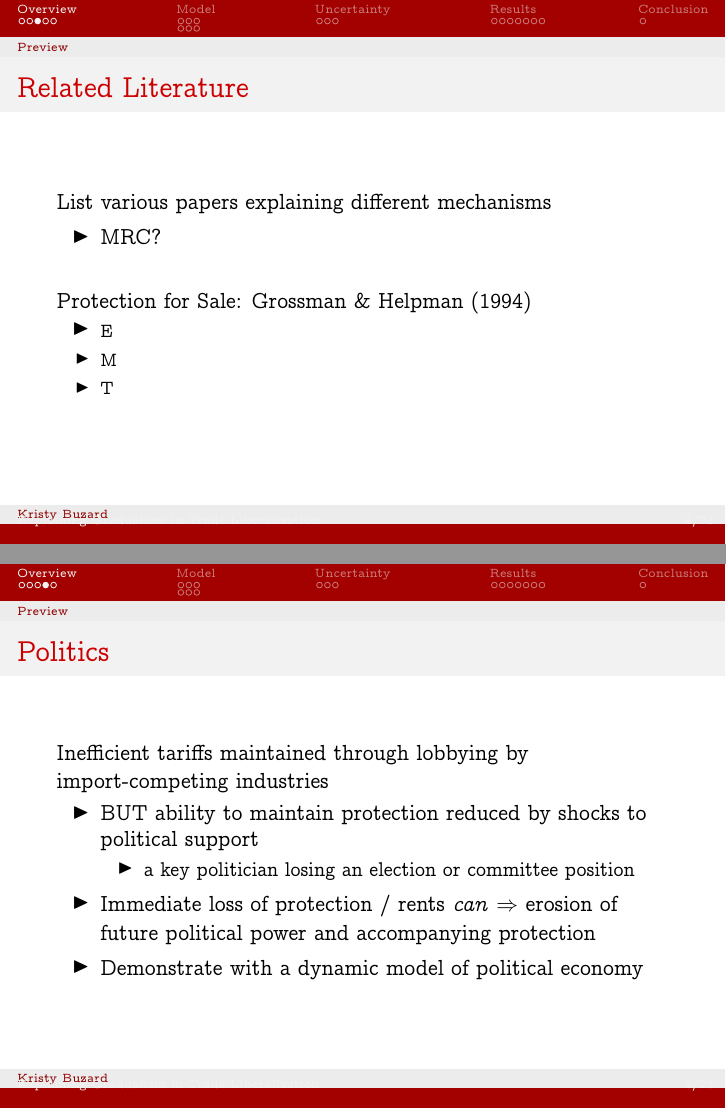
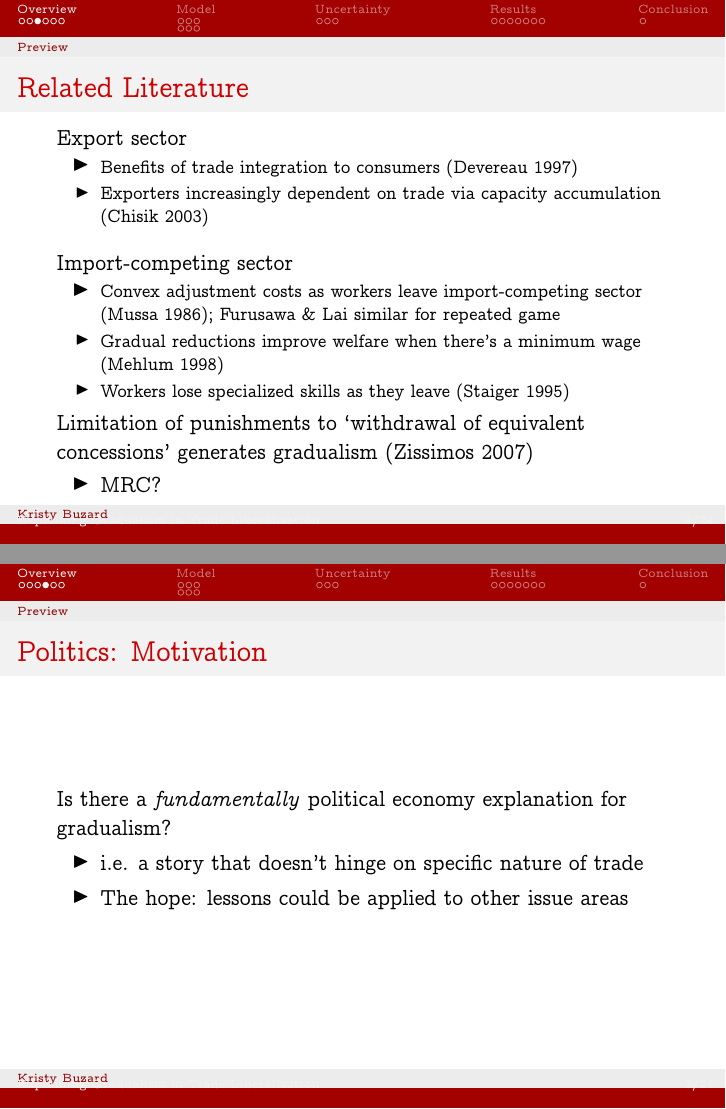
Before and after one commit to kbuzard-SU/gradualism, LaTeX slides (presentation.tex): pages 4 and 5 of 23 before the commit and pages 4 and 5 of 24 after it, joined at a grey line. Compiled offline with pdfLaTeX.

Commit message:
add lobbying motivation/mechanism to intro of presentation

```diff
--- a/presentation.tex
+++ b/presentation.tex
@@ -80,27 +80,45 @@
 \begin{frame}
 \frametitle{Related Literature}
 
-List various papers explaining different mechanisms
+Export sector
+\begin{itemize}
+  \item \footnotesize Benefits of trade integration to consumers (Devereau 1997)
+  \item \footnotesize Exporters increasingly dependent on trade via capacity accumulation (Chisik 2003)
+\end{itemize}
+
+\vskip.1in
+Import-competing sector
+\begin{itemize}
+  \item \footnotesize Convex adjustment costs as workers leave import-competing sector (Mussa 1986); Furusawa $\&$ Lai similar for repeated game
+	\item \footnotesize Gradual reductions improve welfare when there's a minimum wage (Mehlum 1998)
+	\item \footnotesize Workers lose specialized skills as they leave (Staiger 1995)
+\end{itemize}
+
+Limitation of punishments to `withdrawal of equivalent concessions' generates gradualism (Zissimos 2007)
+
 \begin{itemize}
 	\item MRC?
 \end{itemize}
-
-\vskip.2in
-Protection for Sale: Grossman $\&$ Helpman (1994)
-\begin{itemize}
-  \item \footnotesize E
-  \item \footnotesize M
-	\item \footnotesize T
-\end{itemize}
-
 
 \end{frame}
 
 
 \begin{frame}
-\frametitle{Politics}
+\frametitle{Politics: Motivation}
 
-Inefficient tariffs maintained through lobbying by import-competing industries
+Is there a \textit{fundamentally} political economy explanation for gradualism?
+\begin{itemize}
+	\item i.e. a story that doesn't hinge on specific nature of trade
+	\item The hope: lessons could be applied to other issue areas
+\end{itemize}
+
+\end{frame}
+
+
+\begin{frame}
+\frametitle{Politics: Mechanism}
+
+Inefficient tariffs maintained through the lobbying of import-competing industries
 \begin{itemize}
 	\item BUT ability to maintain protection reduced by shocks to political support
 		\begin{itemize}
```
Also changed, not shown: presentation.pdf, presentation.tex (3 more changed lines).
